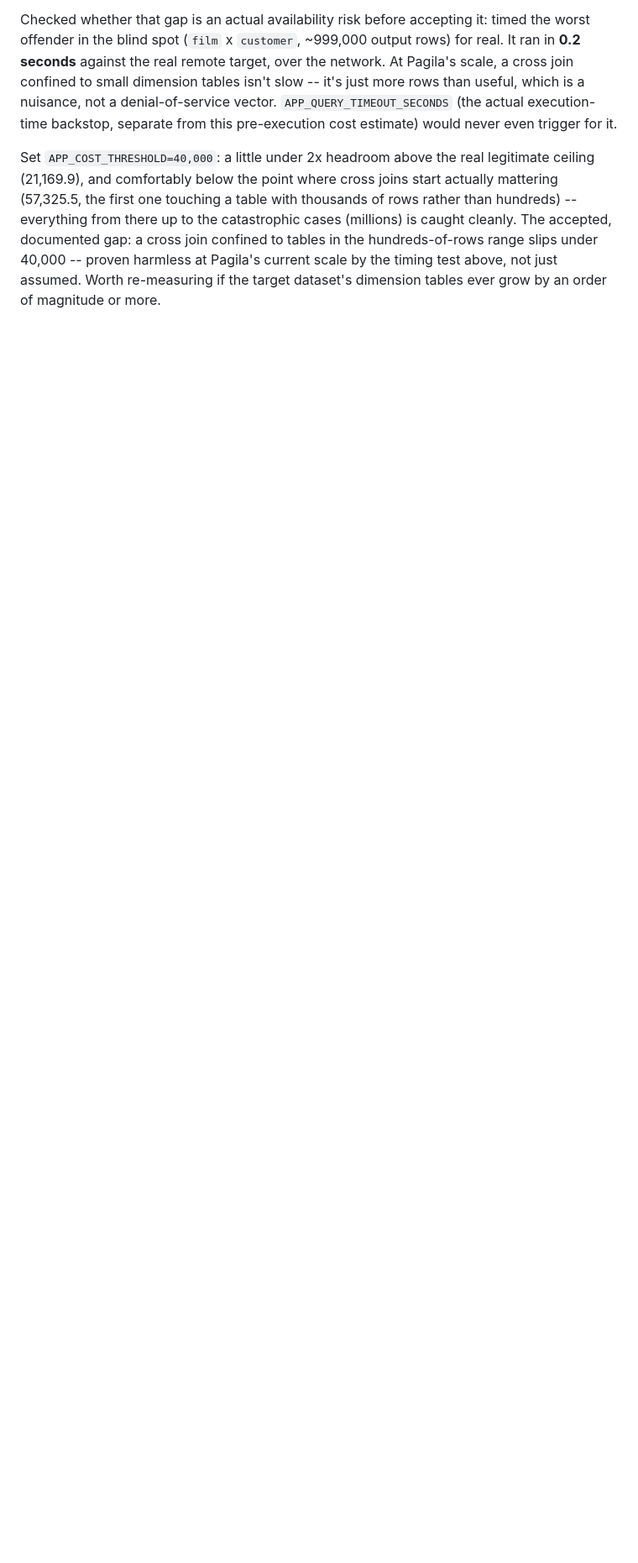
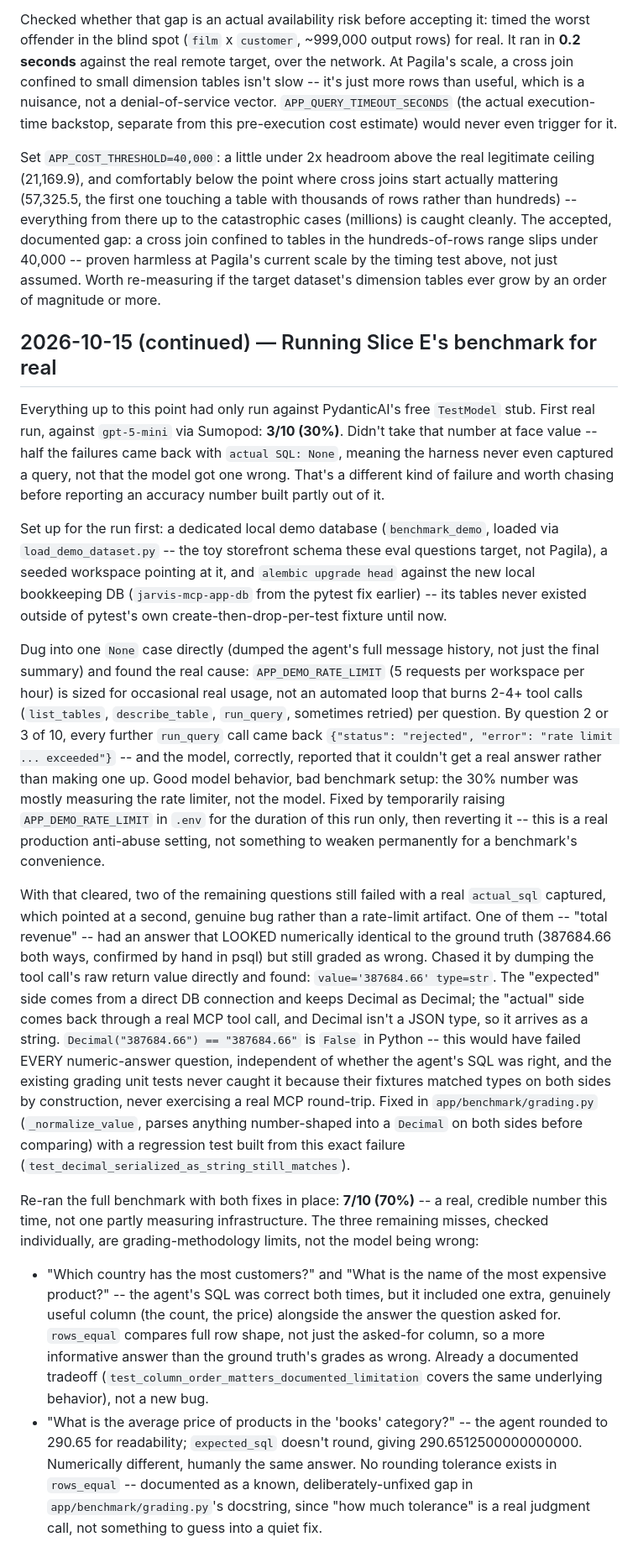
Before and after one commit to NabilRobert/MCP-backbone, a Markdown page: JOURNEY.md, the part around the change. Shown at 84% size. GitHub-like rendering; blank space fills up the shorter version.

Commit message:
docs: record the real Slice E benchmark run (7/10, 70%)
Full breakdown of the two real bugs the first attempt (30%) surfaced
-- a rate limit sized for occasional use, not an automated eval loop,
and the Decimal/string grading mismatch -- plus why the three
remaining misses are grading-methodology limits, not the model being
wrong.

Co-Authored-By: Claude Sonnet 5 <noreply@anthropic.com>

```diff
--- a/JOURNEY.md
+++ b/JOURNEY.md
@@ -591,3 +591,77 @@ tables in the hundreds-of-rows range slips under 40,000 -- proven
 harmless at Pagila's current scale by the timing test above, not just
 assumed. Worth re-measuring if the target dataset's dimension tables
 ever grow by an order of magnitude or more.
+
+## 2026-10-15 (continued) — Running Slice E's benchmark for real
+
+Everything up to this point had only run against PydanticAI's free
+`TestModel` stub. First real run, against `gpt-5-mini` via Sumopod:
+**3/10 (30%)**. Didn't take that number at face value -- half the
+failures came back with `actual SQL: None`, meaning the harness never
+even captured a query, not that the model got one wrong. That's a
+different kind of failure and worth chasing before reporting an
+accuracy number built partly out of it.
+
+Set up for the run first: a dedicated local demo database
+(`benchmark_demo`, loaded via `load_demo_dataset.py` -- the toy
+storefront schema these eval questions target, not Pagila), a seeded
+workspace pointing at it, and `alembic upgrade head` against the new
+local bookkeeping DB (`jarvis-mcp-app-db` from the pytest fix earlier)
+-- its tables never existed outside of pytest's own
+create-then-drop-per-test fixture until now.
+
+Dug into one `None` case directly (dumped the agent's full message
+history, not just the final summary) and found the real cause:
+`APP_DEMO_RATE_LIMIT` (5 requests per workspace per hour) is sized for
+occasional real usage, not an automated loop that burns 2-4+ tool
+calls (`list_tables`, `describe_table`, `run_query`, sometimes retried)
+per question. By question 2 or 3 of 10, every further `run_query` call
+came back `{"status": "rejected", "error": "rate limit ... exceeded"}`
+-- and the model, correctly, reported that it couldn't get a real
+answer rather than making one up. Good model behavior, bad benchmark
+setup: the 30% number was mostly measuring the rate limiter, not the
+model. Fixed by temporarily raising `APP_DEMO_RATE_LIMIT` in `.env` for
+the duration of this run only, then reverting it -- this is a real
+production anti-abuse setting, not something to weaken permanently for
+a benchmark's convenience.
+
+With that cleared, two of the remaining questions still failed with a
+real `actual_sql` captured, which pointed at a second, genuine bug
+rather than a rate-limit artifact. One of them -- "total revenue" --
+had an answer that LOOKED numerically identical to the ground truth
+(387684.66 both ways, confirmed by hand in psql) but still graded as
+wrong. Chased it by dumping the tool call's raw return value directly
+and found: `value='387684.66' type=str`. The "expected" side comes
+from a direct DB connection and keeps Decimal as Decimal; the "actual"
+side comes back through a real MCP tool call, and Decimal isn't a
+JSON type, so it arrives as a string. `Decimal("387684.66") ==
+"387684.66"` is `False` in Python -- this would have failed EVERY
+numeric-answer question, independent of whether the agent's SQL was
+right, and the existing grading unit tests never caught it because
+their fixtures matched types on both sides by construction, never
+exercising a real MCP round-trip. Fixed in
+`app/benchmark/grading.py` (`_normalize_value`, parses anything
+number-shaped into a `Decimal` on both sides before comparing) with a
+regression test built from this exact failure
+(`test_decimal_serialized_as_string_still_matches`).
+
+Re-ran the full benchmark with both fixes in place: **7/10 (70%)** --
+a real, credible number this time, not one partly measuring
+infrastructure. The three remaining misses, checked individually, are
+grading-methodology limits, not the model being wrong:
+
+- "Which country has the most customers?" and "What is the name of the
+  most expensive product?" -- the agent's SQL was correct both times,
+  but it included one extra, genuinely useful column (the count, the
+  price) alongside the answer the question asked for. `rows_equal`
+  compares full row shape, not just the asked-for column, so a more
+  informative answer than the ground truth's grades as wrong. Already
+  a documented tradeoff (`test_column_order_matters_documented_limitation`
+  covers the same underlying behavior), not a new bug.
+- "What is the average price of products in the 'books' category?" --
+  the agent rounded to 290.65 for readability; `expected_sql` doesn't
+  round, giving 290.6512500000000000. Numerically different, humanly
+  the same answer. No rounding tolerance exists in `rows_equal` --
+  documented as a known, deliberately-unfixed gap in
+  `app/benchmark/grading.py`'s docstring, since "how much tolerance"
+  is a real judgment call, not something to guess into a quiet fix.
```
Also changed, not shown: ARCHITECTURE.md (+7 -2 lines), README.md (+12 -8 lines).
